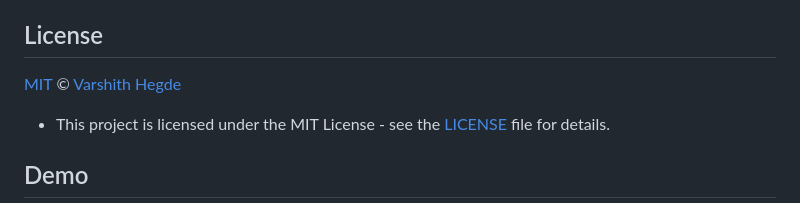
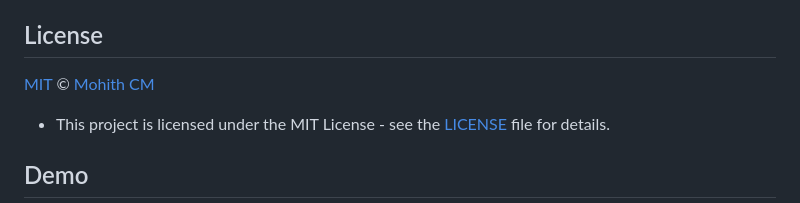
Before and after one commit to mohithcm/car-rental-system, a Markdown page: README.md, the part around the change. Drawn GitHub-style.

```diff
--- a/README.md
+++ b/README.md
@@ -114,7 +114,7 @@ This is a project for a car rental website. It is a project for the College Mini
 
 ##  License
 
-[MIT](https://choosealicense.com/licenses/mit/) © [Varshith Hegde](https://github.com/Varshithvhegde)
+[MIT](https://choosealicense.com/licenses/mit/) © [Mohith CM](https://github.com/mohithcm)
 - This project is licensed under the MIT License - see the [LICENSE](LICENSE) file for details.
 
 ## Demo
```
